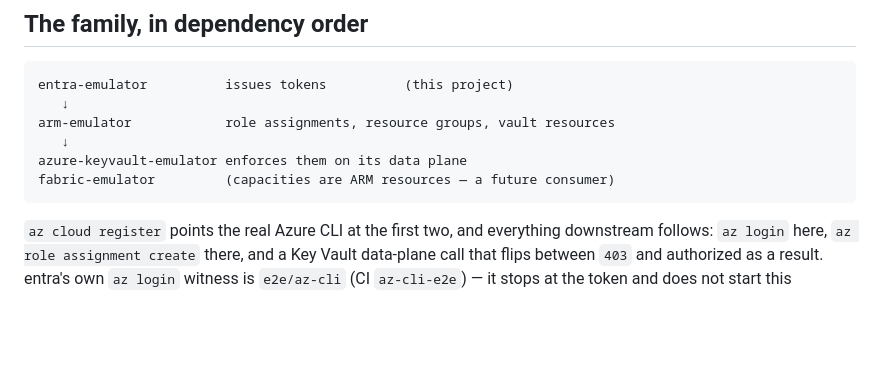
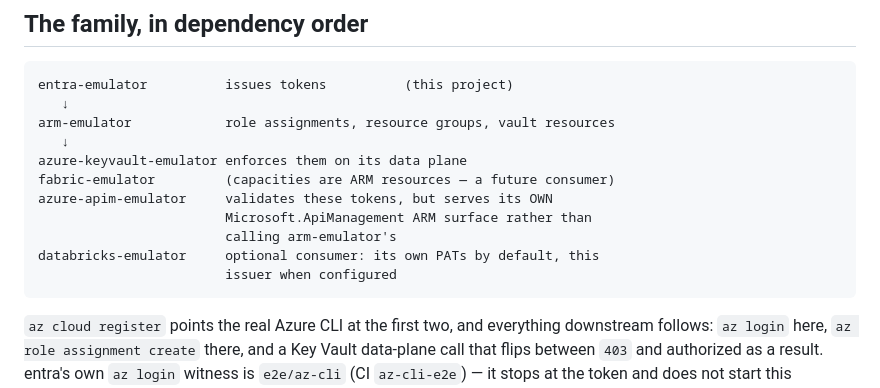
Before and after one commit to calvinchengx/entra-emulator, a Markdown page: docs/22-arm-companion.md, the part around the change. Drawn GitHub-style; blank space fills up the shorter version.

````diff
--- a/docs/22-arm-companion.md
+++ b/docs/22-arm-companion.md
@@ -54,6 +54,11 @@ arm-emulator            role assignments, resource groups, vault resources
    ↓
 azure-keyvault-emulator enforces them on its data plane
 fabric-emulator         (capacities are ARM resources — a future consumer)
+azure-apim-emulator     validates these tokens, but serves its OWN
+                        Microsoft.ApiManagement ARM surface rather than
+                        calling arm-emulator's
+databricks-emulator     optional consumer: its own PATs by default, this
+                        issuer when configured
 ```
 
 `az cloud register` points the real Azure CLI at the first two, and everything
````
Also changed, not shown: README.md (+8 -2 lines).
